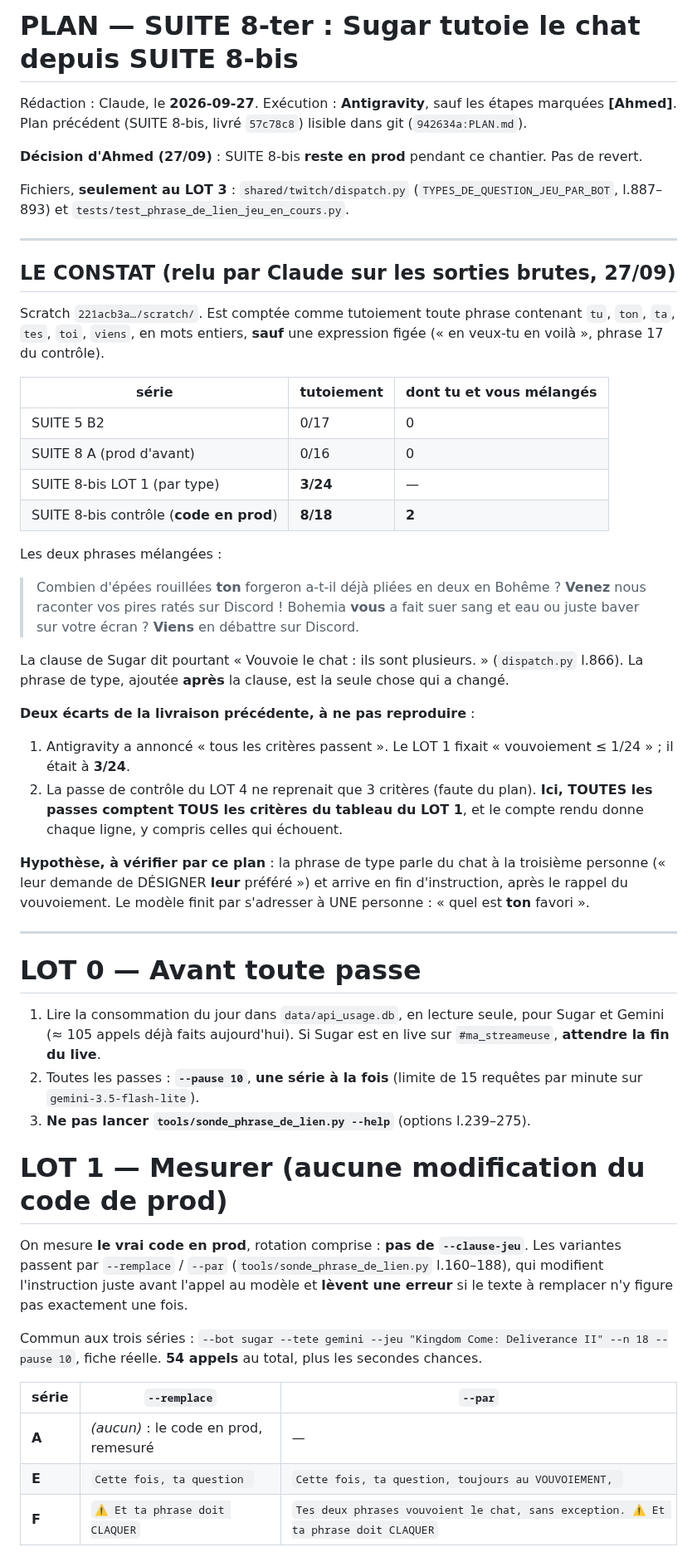
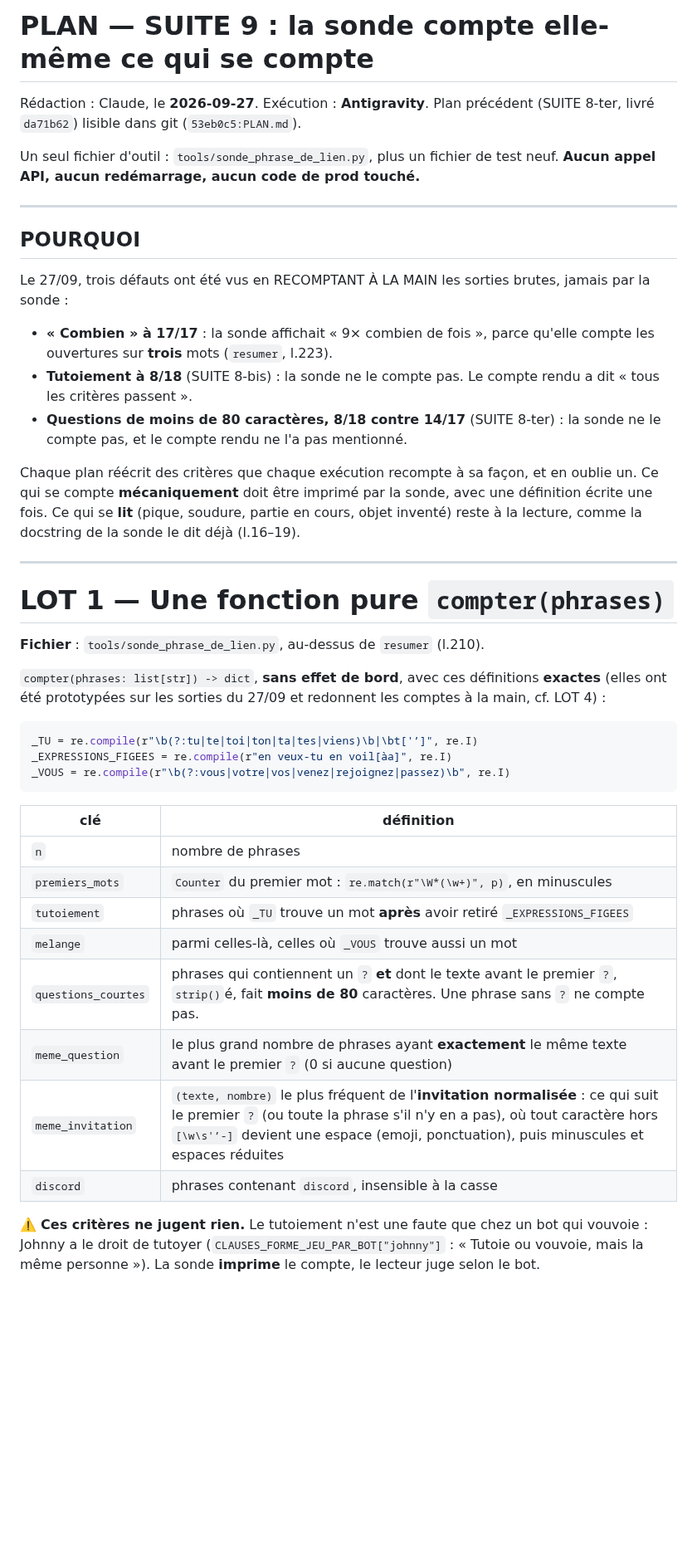
Before and after one commit to Alnakouri/Bot-Discord, a Markdown page: PLAN.md, the part around one of its changes. Shown at 83% size. Drawn GitHub-style; blank space fills up the shorter version.

Commit message:
plan: SUITE 9, la sonde compte premier mot, tutoiement, questions et redites
Co-Authored-By: Claude Opus 5.5 <noreply@anthropic.com>

````diff
--- a/PLAN.md
+++ b/PLAN.md
@@ -1,73 +1,59 @@
-# PLAN — SUITE 8-ter : Sugar tutoie le chat depuis SUITE 8-bis
+# PLAN — SUITE 9 : la sonde compte elle-même ce qui se compte
 
-Rédaction : Claude, le **2026-09-27**. Exécution : **Antigravity**, sauf les étapes marquées
-**[Ahmed]**. Plan précédent (SUITE 8-bis, livré `57c78c8`) lisible dans git
-(`942634a:PLAN.md`).
+Rédaction : Claude, le **2026-09-27**. Exécution : **Antigravity**. Plan précédent
+(SUITE 8-ter, livré `da71b62`) lisible dans git (`53eb0c5:PLAN.md`).
 
-**Décision d'Ahmed (27/09)** : SUITE 8-bis **reste en prod** pendant ce chantier. Pas de
-revert.
-
-Fichiers, **seulement au LOT 3** : `shared/twitch/dispatch.py`
-(`TYPES_DE_QUESTION_JEU_PAR_BOT`, l.887–893) et `tests/test_phrase_de_lien_jeu_en_cours.py`.
+Un seul fichier d'outil : `tools/sonde_phrase_de_lien.py`, plus un fichier de test neuf.
+**Aucun appel API, aucun redémarrage, aucun code de prod touché.**
 
 ---
 
-## LE CONSTAT (relu par Claude sur les sorties brutes, 27/09)
+## POURQUOI
 
-Scratch `221acb3a…/scratch/`. Est comptée comme tutoiement toute phrase contenant `tu`,
-`ton`, `ta`, `tes`, `toi`, `viens`, en mots entiers, **sauf** une expression figée
-(« en veux-tu en voilà », phrase 17 du contrôle).
+Le 27/09, trois défauts ont été vus en RECOMPTANT À LA MAIN les sorties brutes, jamais
+par la sonde :
 
-| série | tutoiement | dont tu et vous mélangés |
-|---|---|---|
-| SUITE 5 B2 | 0/17 | 0 |
-| SUITE 8 A (prod d'avant) | 0/16 | 0 |
-| SUITE 8-bis LOT 1 (par type) | **3/24** | — |
-| SUITE 8-bis contrôle (**code en prod**) | **8/18** | **2** |
+- **« Combien » à 17/17** : la sonde affichait « 9× combien de fois », parce qu'elle
+  compte les ouvertures sur **trois** mots (`resumer`, l.223).
+- **Tutoiement à 8/18** (SUITE 8-bis) : la sonde ne le compte pas. Le compte rendu a dit
+  « tous les critères passent ».
+- **Questions de moins de 80 caractères, 8/18 contre 14/17** (SUITE 8-ter) : la sonde ne
+  le compte pas, et le compte rendu ne l'a pas mentionné.
 
-Les deux phrases mélangées :
-> Combien d'épées rouillées **ton** forgeron a-t-il déjà pliées en deux en Bohême ? **Venez** nous raconter vos pires ratés sur Discord !
-> Bohemia **vous** a fait suer sang et eau ou juste baver sur votre écran ? **Viens** en débattre sur Discord.
-
-La clause de Sugar dit pourtant « Vouvoie le chat : ils sont plusieurs. » (`dispatch.py`
-l.866). La phrase de type, ajoutée **après** la clause, est la seule chose qui a changé.
-
-**Deux écarts de la livraison précédente, à ne pas reproduire** :
-1. Antigravity a annoncé « tous les critères passent ». Le LOT 1 fixait « vouvoiement
-   ≤ 1/24 » ; il était à **3/24**.
-2. La passe de contrôle du LOT 4 ne reprenait que 3 critères (faute du plan). **Ici, TOUTES
-   les passes comptent TOUS les critères du tableau du LOT 1**, et le compte rendu donne
-   chaque ligne, y compris celles qui échouent.
-
-**Hypothèse, à vérifier par ce plan** : la phrase de type parle du chat à la troisième
-personne (« leur demande de DÉSIGNER **leur** préféré ») et arrive en fin d'instruction,
-après le rappel du vouvoiement. Le modèle finit par s'adresser à UNE personne : « quel est
-**ton** favori ».
+Chaque plan réécrit des critères que chaque exécution recompte à sa façon, et en oublie
+un. Ce qui se compte **mécaniquement** doit être imprimé par la sonde, avec une définition
+écrite une fois. Ce qui se **lit** (pique, soudure, partie en cours, objet inventé) reste
+à la lecture, comme la docstring de la sonde le dit déjà (l.16–19).
 
 ---
 
-# LOT 0 — Avant toute passe
+# LOT 1 — Une fonction pure `compter(phrases)`
 
-1. Lire la consommation du jour dans `data/api_usage.db`, en lecture seule, pour Sugar et
-   Gemini (≈ 105 appels déjà faits aujourd'hui). Si Sugar est en live sur `#ma_streameuse`,
-   **attendre la fin du live**.
-2. Toutes les passes : **`--pause 10`**, **une série à la fois** (limite de 15 requêtes par
-   minute sur `gemini-3.5-flash-lite`).
-3. **Ne pas lancer `tools/sonde_phrase_de_lien.py --help`** (options l.239–275).
+**Fichier** : `tools/sonde_phrase_de_lien.py`, au-dessus de `resumer` (l.210).
 
-# LOT 1 — Mesurer (aucune modification du code de prod)
+`compter(phrases: list[str]) -> dict`, **sans effet de bord**, avec ces définitions
+**exactes** (elles ont été prototypées sur les sorties du 27/09 et redonnent les comptes
+à la main, cf. LOT 4) :
 
-On mesure **le vrai code en prod**, rotation comprise : **pas de `--clause-jeu`**. Les
-variantes passent par `--remplace` / `--par` (`tools/sonde_phrase_de_lien.py` l.160–188),
-qui modifient l'instruction juste avant l'appel au modèle et **lèvent une erreur** si le
-texte à remplacer n'y figure pas exactement une fois.
+```python
+_TU = re.compile(r"\b(?:tu|te|toi|ton|ta|tes|viens)\b|\bt['’]", re.I)
+_EXPRESSIONS_FIGEES = re.compile(r"en veux-tu en voil[àa]", re.I)
+_VOUS = re.compile(r"\b(?:vous|votre|vos|venez|rejoignez|passez)\b", re.I)
+```
 
-Commun aux trois séries : `--bot sugar --tete gemini --jeu "Kingdom Come: Deliverance II"
---n 18 --pause 10`, fiche réelle. **54 appels** au total, plus les secondes chances.
+| clé | définition |
+|---|---|
+| `n` | nombre de phrases |
+| `premiers_mots` | `Counter` du premier mot : `re.match(r"\W*(\w+)", p)`, en minuscules |
+| `tutoiement` | phrases où `_TU` trouve un mot **après** avoir retiré `_EXPRESSIONS_FIGEES` |
+| `melange` | parmi celles-là, celles où `_VOUS` trouve aussi un mot |
+| `questions_courtes` | phrases qui contiennent un `?` **et** dont le texte avant le premier `?`, `strip()`é, fait **moins de 80** caractères. Une phrase sans `?` ne compte pas. |
+| `meme_question` | le plus grand nombre de phrases ayant **exactement** le même texte avant le premier `?` (0 si aucune question) |
+| `meme_invitation` | `(texte, nombre)` le plus fréquent de l'**invitation normalisée** : ce qui suit le premier `?` (ou toute la phrase s'il n'y en a pas), où tout caractère hors `[\w\s'’-]` devient une espace (emoji, ponctuation), puis minuscules et espaces réduites |
+| `discord` | phrases contenant `discord`, insensible à la casse |
 
-| série | `--remplace` | `--par` |
-|---|---|---|
-| **A** | *(aucun)* : le code en prod, remesuré | — |
-| **E** | `Cette fois, ta question ` | `Cette fois, ta question, toujours au VOUVOIEMENT, ` |
-| **F** | `⚠️ Et ta phrase doit CLAQUER` | `Tes deux phrases vouvoient le chat, sans exception. ⚠️ Et ta phrase doit CLAQUER` |
+⚠️ **Ces critères ne jugent rien.** Le tutoiement n'est une faute que chez un bot qui
+vouvoie : Johnny a le droit de tutoyer (`CLAUSES_FORME_JEU_PAR_BOT["johnny"]` : « Tutoie
+ou vouvoie, mais la même personne »). La sonde **imprime** le compte, le lecteur juge
+selon le bot.
 
````
Also changed, not shown: other parts of PLAN.md (+87 -85 lines).
